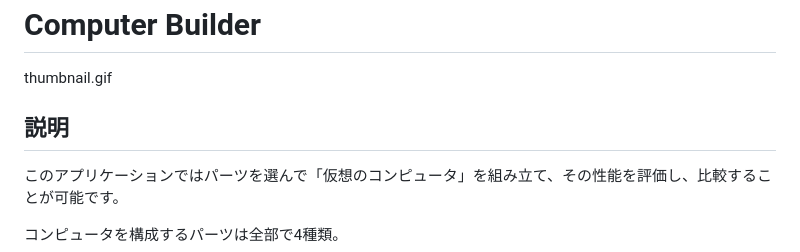
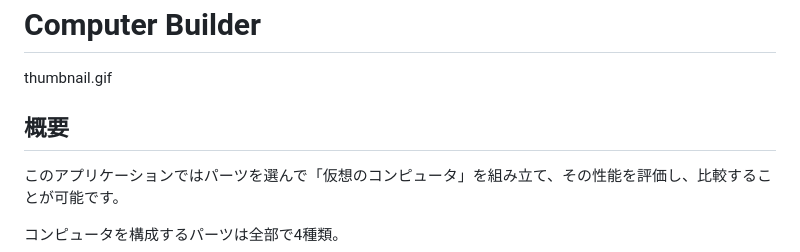
Before and after one commit to daxchx/computer-builder, a Markdown page: README.md, the part around the change. GitHub-like rendering.

```diff
--- a/README.md
+++ b/README.md
@@ -3,7 +3,7 @@
 
 thumbnail.gif
 
-## 説明
+## 概要
 
 このアプリケーションではパーツを選んで「仮想のコンピュータ」を組み立て、その性能を評価し、比較することが可能です。
 
```
